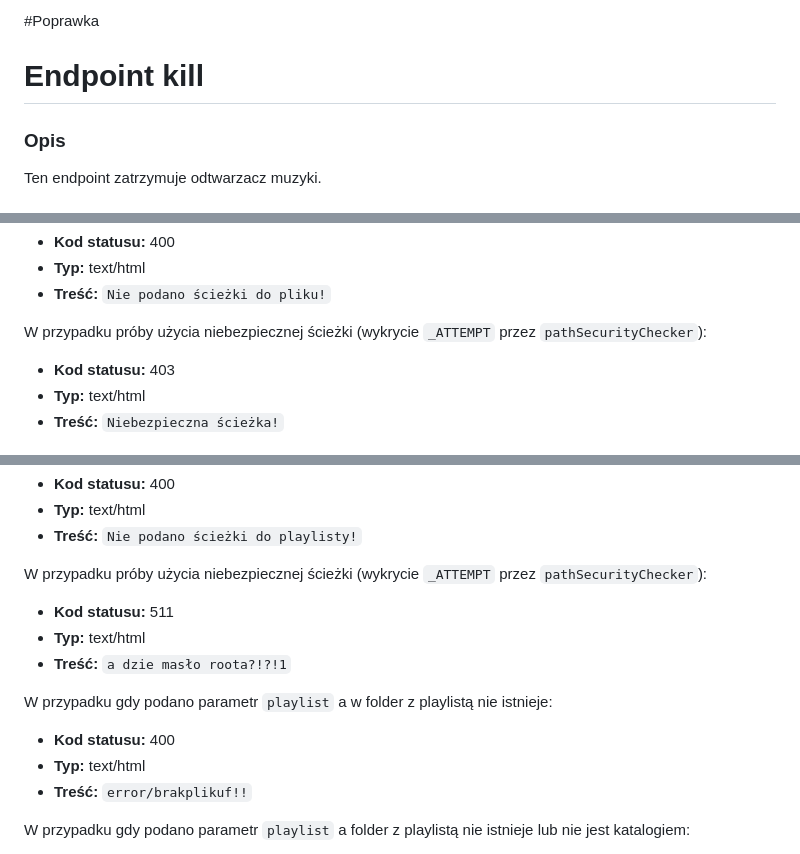
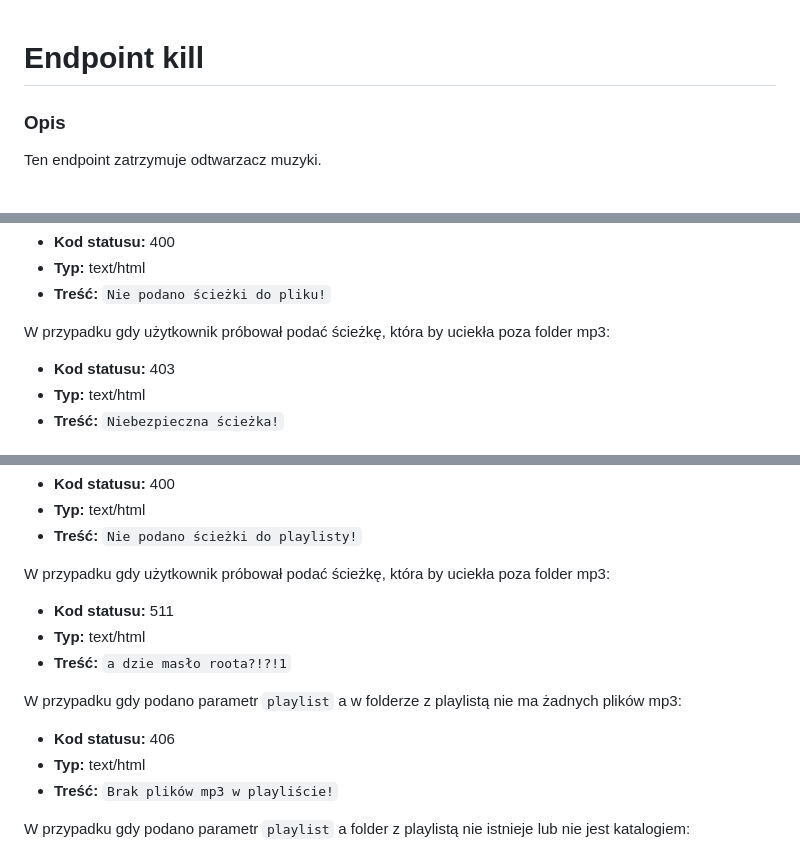
Before and after one commit to PFilip08/elektron-radio-player, a Markdown page: docs/Dokumentacja API Lokalnego/action.md, 3 parts joined by grey strips. Rendered like a GitHub page.

Commit message:
docs(webAPI - action): clarify error messages and status codes

```diff
--- a/docs/Dokumentacja API Lokalnego/action.md
+++ b/docs/Dokumentacja API Lokalnego/action.md
@@ -1,4 +1,3 @@
-#Poprawka
 # Endpoint kill
 
 ### Opis
@@ -254,7 +253,7 @@ W przypadku gdy parametr `path` nie został podany bądź będzie pusty:
 - **Typ:** text/html
 - **Treść:** `Nie podano ścieżki do pliku!`
 
-W przypadku próby użycia niebezpiecznej ścieżki (wykrycie `_ATTEMPT` przez `pathSecurityChecker`):
+W przypadku gdy użytkownik próbował podać ścieżkę, która by uciekła poza folder mp3:
 
 - **Kod statusu:** 403
 - **Typ:** text/html
@@ -293,17 +292,17 @@ W przypadku gdy parametr `playlist` nie został podany:
 - **Typ:** text/html
 - **Treść:** `Nie podano ścieżki do playlisty!`
 
-W przypadku próby użycia niebezpiecznej ścieżki (wykrycie `_ATTEMPT` przez `pathSecurityChecker`):
+W przypadku gdy użytkownik próbował podać ścieżkę, która by uciekła poza folder mp3:
 
 - **Kod statusu:** 511
 - **Typ:** text/html
 - **Treść:** `a dzie masło roota?!?!1`
 
-W przypadku gdy podano parametr `playlist` a w folder z playlistą nie istnieje:
+W przypadku gdy podano parametr `playlist` a w folderze z playlistą nie ma żadnych plików mp3:
 
-- **Kod statusu:** 400
+- **Kod statusu:** 406
 - **Typ:** text/html
-- **Treść:** `error/brakplikuf!!`
+- **Treść:** `Brak plików mp3 w playliście!`
 
 W przypadku gdy podano parametr `playlist` a folder z playlistą nie istnieje lub nie jest katalogiem:
 
```
